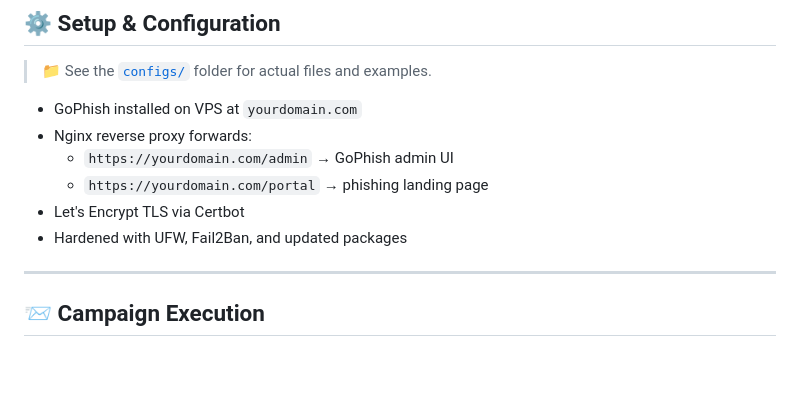
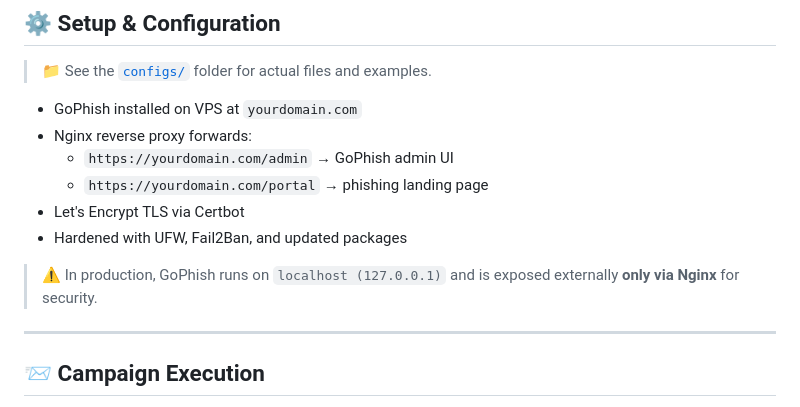
Before and after one commit to cylosec/phishing-campaign, a Markdown page: README.md, the part around the change. Drawn GitHub-style; blank space fills up the shorter version.

Commit message:
Update README.md
> ⚠️ In production, GoPhish runs on `localhost (127.0.0.1)` and is exposed externally **only via Nginx** for security.

```diff
--- a/README.md
+++ b/README.md
@@ -72,6 +72,7 @@ GoPhish setup, are managed by the operator.
 - Let's Encrypt TLS via Certbot
 - Hardened with UFW, Fail2Ban, and updated packages
 
+> ⚠️ In production, GoPhish runs on `localhost (127.0.0.1)` and is exposed externally **only via Nginx** for security.
 ---
 
 ## 📨 Campaign Execution
```
